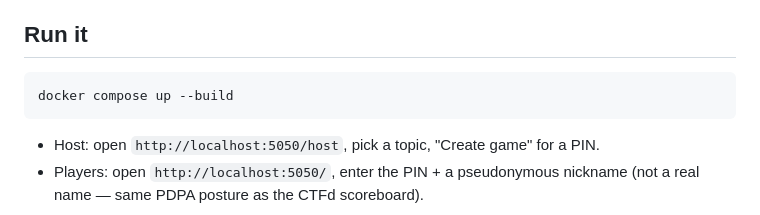
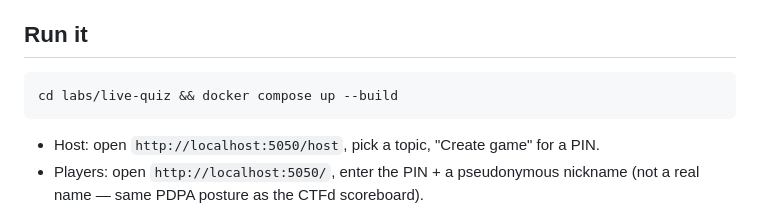
Before and after one commit to nutthakorn7/software-security, a Markdown page: labs/live-quiz/README.md, the part around the change. GitHub-like rendering.

Commit message:
Fix README run instructions: cd into labs/live-quiz first (bind mounts are relative to that dir)

````diff
--- a/labs/live-quiz/README.md
+++ b/labs/live-quiz/README.md
@@ -9,7 +9,7 @@ full design rationale.
 ## Run it
 
 ```
-docker compose up --build
+cd labs/live-quiz && docker compose up --build
 ```
 
 - Host: open `http://localhost:5050/host`, pick a topic, "Create game" for a PIN.
````
